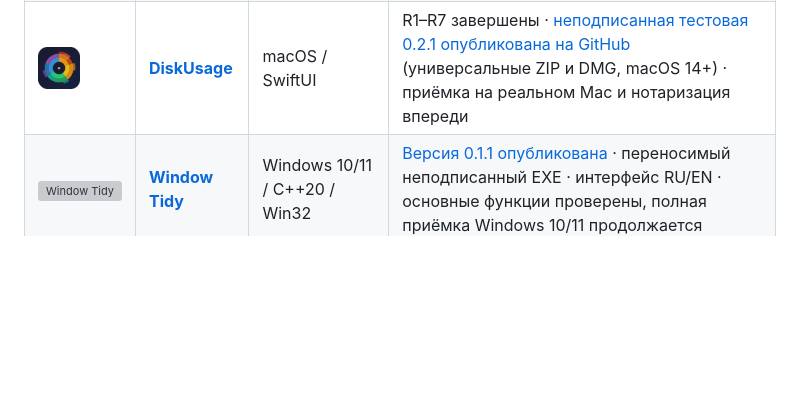
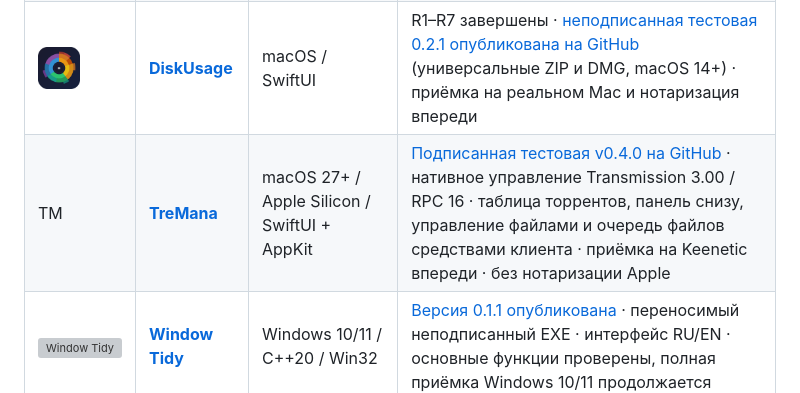
Before and after one commit to StanleyLl0yd/StanleyLl0yd.github.io, a Markdown page: README_RU.md, the part around the change. GitHub-like rendering; blank space fills up the shorter version; grey boxes are pictures that could not be loaded.

Commit message:
docs: add TreMana preview to Russian project catalog

```diff
--- a/README_RU.md
+++ b/README_RU.md
@@ -44,6 +44,7 @@
 | <img src="./assets/icons/kenato.png" width="42" height="42" alt="Kenato"> | **[Kenato](https://github.com/StanleyLl0yd/kenato)** | Android / Kotlin / Go | M4.5 принят на двух устройствах · подписанная 0.0.4 опубликована · M5 Voice Core в работе, звонки пока не готовы к релизу |
 | <img src="./assets/icons/autobook.png" width="42" height="42" alt="AutoBook"> | **[AutoBook](https://github.com/StanleyLl0yd/autobook)** | Android / Flutter | Активная разработка |
 | <img src="./assets/icons/disk-usage.png" width="42" height="42" alt="DiskUsage"> | **[DiskUsage](https://github.com/StanleyLl0yd/disk-usage)** | macOS / SwiftUI | R1–R7 завершены · [неподписанная тестовая 0.2.1 опубликована на GitHub](https://github.com/StanleyLl0yd/disk-usage/releases/tag/v0.2.1) (универсальные ZIP и DMG, macOS 14+) · приёмка на реальном Mac и нотаризация впереди |
+| TM | **[TreMana](https://github.com/StanleyLl0yd/tremana)** | macOS 27+ / Apple Silicon / SwiftUI + AppKit | [Подписанная тестовая v0.4.0 на GitHub](https://github.com/StanleyLl0yd/tremana/releases/tag/v0.4.0) · нативное управление Transmission 3.00 / RPC 16 · таблица торрентов, панель снизу, управление файлами и очередь файлов средствами клиента · приёмка на Keenetic впереди · без нотаризации Apple |
 | <img src="./assets/icons/windowtidy.ico" width="42" height="42" alt="Window Tidy"> | **[Window Tidy](https://github.com/StanleyLl0yd/WindowTidy)** | Windows 10/11 / C++20 / Win32 | [Версия 0.1.1 опубликована](https://github.com/StanleyLl0yd/WindowTidy/releases/tag/v0.1.1) · переносимый неподписанный EXE · интерфейс RU/EN · основные функции проверены, полная приёмка Windows 10/11 продолжается |
 | <img src="./assets/icons/what-fits.svg" width="42" height="42" alt="What Fits?"> | **[What Fits?](https://github.com/StanleyLl0yd/what-fits)** | Android | Прототип |
 
```
